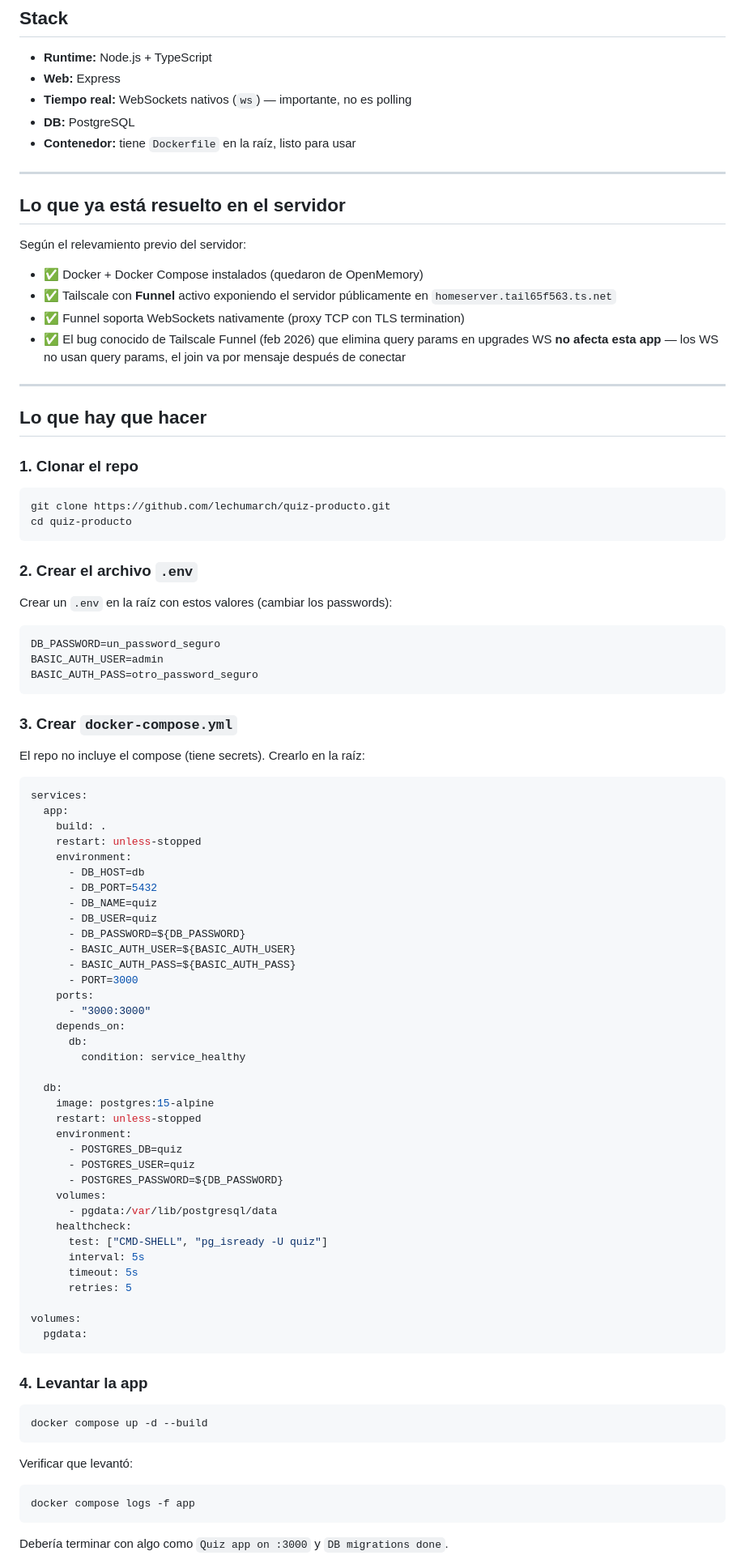
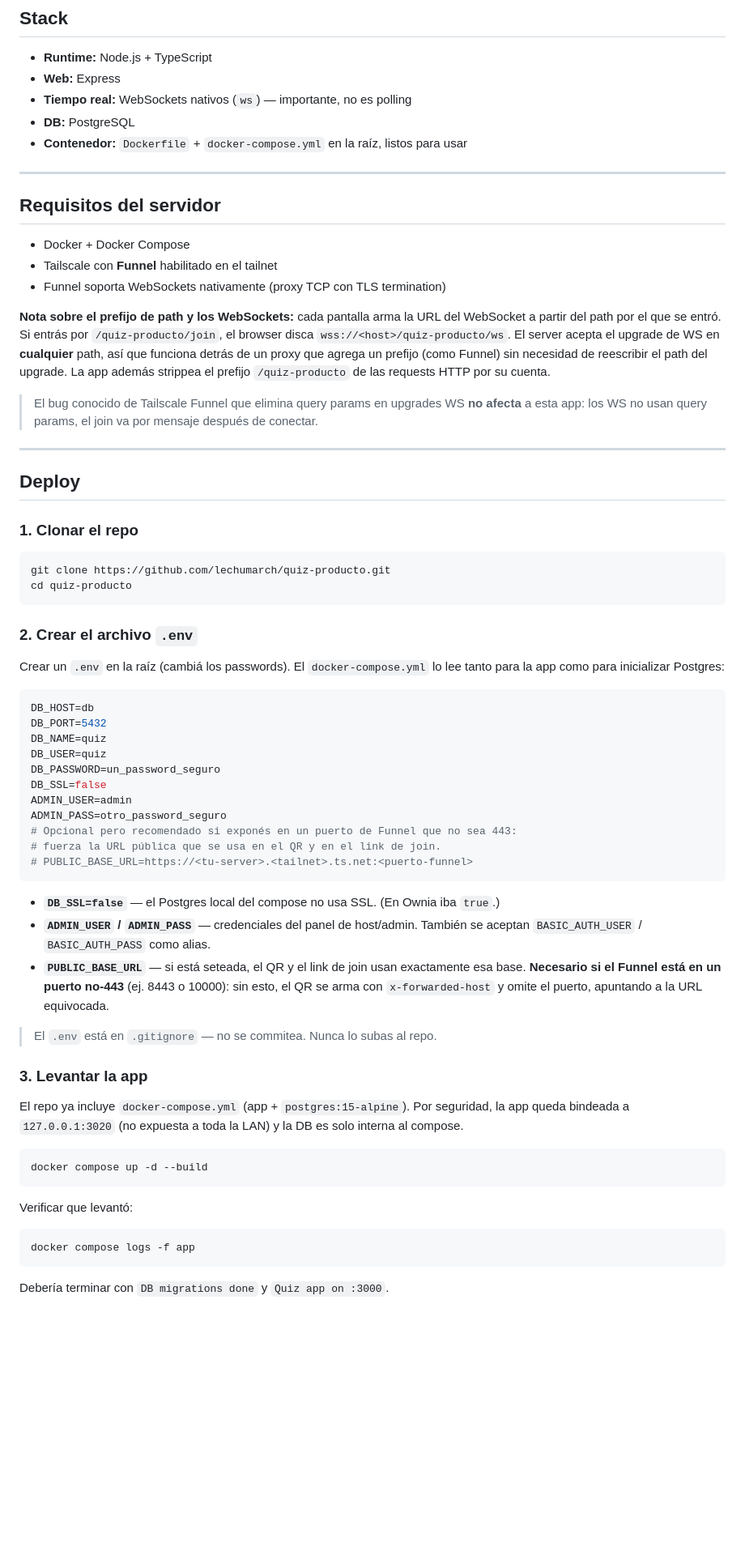
Before and after one commit to lechumarch/quiz-producto, a Markdown page: README.md, the part around one of its changes. Shown at 81% size. Drawn GitHub-style; blank space fills up the shorter version.

Commit message:
docs: actualizar README al approach self-hosted correcto
- genericizar el hostname del tailnet (era homeserver.tail65f563.ts.net) a placeholder
- documentar que docker-compose.yml ya está en el repo (app 127.0.0.1:3020, DB interna)
- agregar DB_SSL y PUBLIC_BASE_URL al .env de ejemplo
- corregir la sección de Funnel: solo 443/8443/10000, elegir puerto libre
- explicar el fix de WS (acepta cualquier path) y el gotcha del QR sin puerto
- flag de seguridad: POST /api/players/avatar es público sin auth

Co-Authored-By: Claude Opus 4.8 <noreply@anthropic.com>

````diff
--- a/README.md
+++ b/README.md
@@ -14,22 +14,23 @@ Originalmente corría en **Ownia** (infra interna de Despegar), pero requería V
 - **Web:** Express
 - **Tiempo real:** WebSockets nativos (`ws`) — importante, no es polling
 - **DB:** PostgreSQL
-- **Contenedor:** tiene `Dockerfile` en la raíz, listo para usar
+- **Contenedor:** `Dockerfile` + `docker-compose.yml` en la raíz, listos para usar
 
 ---
 
-## Lo que ya está resuelto en el servidor
+## Requisitos del servidor
 
-Según el relevamiento previo del servidor:
+- Docker + Docker Compose
+- Tailscale con **Funnel** habilitado en el tailnet
+- Funnel soporta WebSockets nativamente (proxy TCP con TLS termination)
 
-- ✅ Docker + Docker Compose instalados (quedaron de OpenMemory)
-- ✅ Tailscale con **Funnel** activo exponiendo el servidor públicamente en `homeserver.tail65f563.ts.net`
-- ✅ Funnel soporta WebSockets nativamente (proxy TCP con TLS termination)
-- ✅ El bug conocido de Tailscale Funnel (feb 2026) que elimina query params en upgrades WS **no afecta esta app** — los WS no usan query params, el join va por mensaje después de conectar
+**Nota sobre el prefijo de path y los WebSockets:** cada pantalla arma la URL del WebSocket a partir del path por el que se entró. Si entrás por `/quiz-producto/join`, el browser disca `wss://<host>/quiz-producto/ws`. El server acepta el upgrade de WS en **cualquier** path, así que funciona detrás de un proxy que agrega un prefijo (como Funnel) sin necesidad de reescribir el path del upgrade. La app además strippea el prefijo `/quiz-producto` de las requests HTTP por su cuenta.
+
+> El bug conocido de Tailscale Funnel que elimina query params en upgrades WS **no afecta** a esta app: los WS no usan query params, el join va por mensaje después de conectar.
 
 ---
 
-## Lo que hay que hacer
+## Deploy
 
 ### 1. Clonar el repo
 
@@ -40,58 +41,31 @@ cd quiz-producto
 
 ### 2. Crear el archivo `.env`
 
-Crear un `.env` en la raíz con estos valores (cambiar los passwords):
+Crear un `.env` en la raíz (cambiá los passwords). El `docker-compose.yml` lo lee tanto para la app como para inicializar Postgres:
 
 ```env
+DB_HOST=db
+DB_PORT=5432
+DB_NAME=quiz
+DB_USER=quiz
 DB_PASSWORD=un_password_seguro
-BASIC_AUTH_USER=admin
-BASIC_AUTH_PASS=otro_password_seguro
+DB_SSL=false
+ADMIN_USER=admin
+ADMIN_PASS=otro_password_seguro
+# Opcional pero recomendado si exponés en un puerto de Funnel que no sea 443:
+# fuerza la URL pública que se usa en el QR y en el link de join.
+# PUBLIC_BASE_URL=https://<tu-server>.<tailnet>.ts.net:<puerto-funnel>
 ```
 
-### 3. Crear `docker-compose.yml`
+- **`DB_SSL=false`** — el Postgres local del compose no usa SSL. (En Ownia iba `true`.)
+- **`ADMIN_USER` / `ADMIN_PASS`** — credenciales del panel de host/admin. También se aceptan `BASIC_AUTH_USER` / `BASIC_AUTH_PASS` como alias.
+- **`PUBLIC_BASE_URL`** — si está seteada, el QR y el link de join usan exactamente esa base. **Necesario si el Funnel está en un puerto no-443** (ej. 8443 o 10000): sin esto, el QR se arma con `x-forwarded-host` y omite el puerto, apuntando a la URL equivocada.
 
-El repo no incluye el compose (tiene secrets). Crearlo en la raíz:
+> El `.env` está en `.gitignore` — no se commitea. Nunca lo subas al repo.
 
-```yaml
-services:
-  app:
-    build: .
-    restart: unless-stopped
-    environment:
-      - DB_HOST=db
-      - DB_PORT=5432
-      - DB_NAME=quiz
-      - DB_USER=quiz
-      - DB_PASSWORD=${DB_PASSWORD}
-      - BASIC_AUTH_USER=${BASIC_AUTH_USER}
-      - BASIC_AUTH_PASS=${BASIC_AUTH_PASS}
-      - PORT=3000
-    ports:
-      - "3000:3000"
-    depends_on:
-      db:
-        condition: service_healthy
+### 3. Levantar la app
 
-  db:
-    image: postgres:15-alpine
-    restart: unless-stopped
-    environment:
-      - POSTGRES_DB=quiz
-      - POSTGRES_USER=quiz
-      - POSTGRES_PASSWORD=${DB_PASSWORD}
-    volumes:
-      - pgdata:/var/lib/postgresql/data
-    healthcheck:
-      test: ["CMD-SHELL", "pg_isready -U quiz"]
-      interval: 5s
-      timeout: 5s
-      retries: 5
-
-volumes:
-  pgdata:
-```
-
-### 4. Levantar la app
+El repo ya incluye `docker-compose.yml` (app + `postgres:15-alpine`). Por seguridad, la app queda bindeada a `127.0.0.1:3020` (no expuesta a toda la LAN) y la DB es solo interna al compose.
 
 ```bash
 docker compose up -d --build
@@ -103,5 +77,5 @@ Verificar que levantó:
 docker compose logs -f app
 ```
 
-Debería terminar con algo como `Quiz app on :3000` y `DB migrations done`.
+Debería terminar con `DB migrations done` y `Quiz app on :3000`.
 
````
Also changed, not shown: other parts of README.md (+27 -29 lines).
